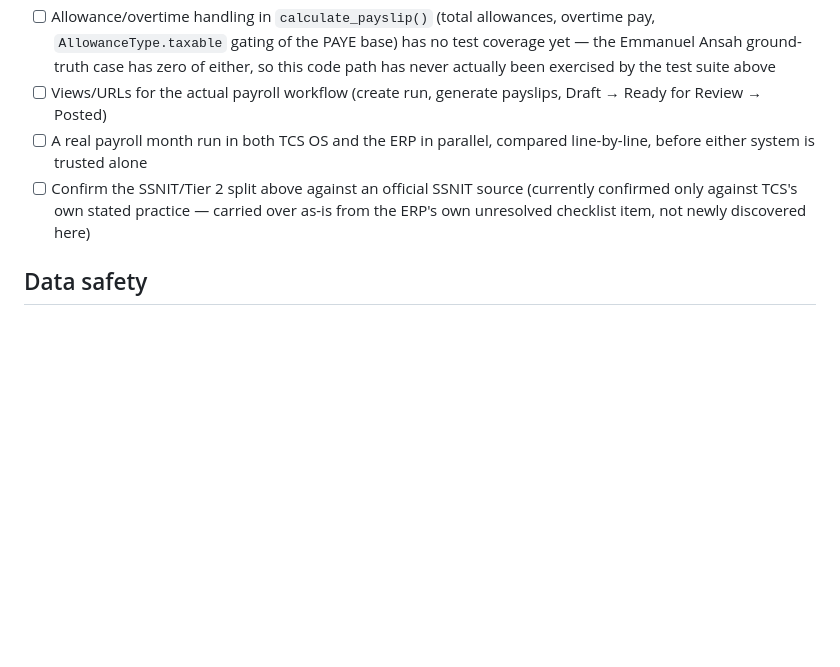
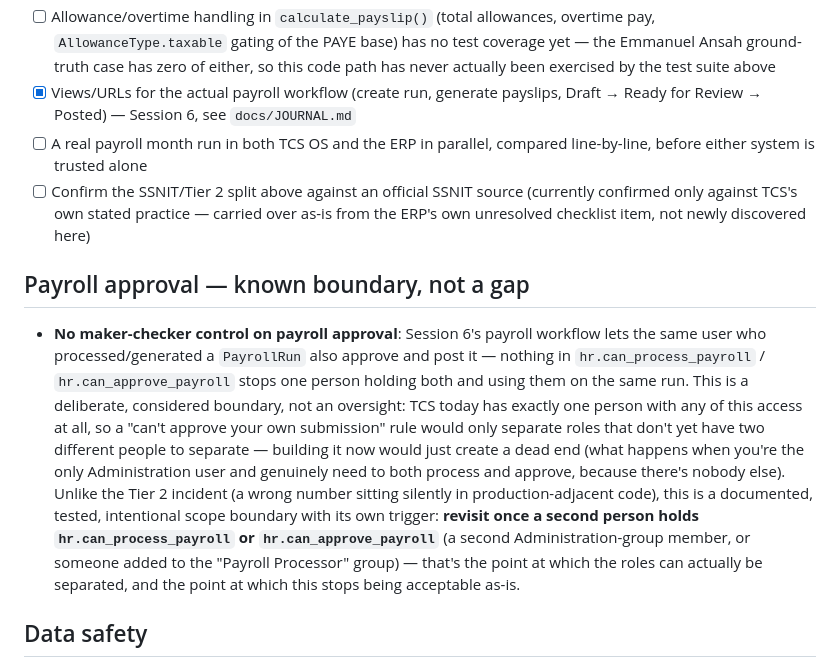
Before and after one commit to wheezy20/tcs-os, a Markdown page: docs/CONSTRAINTS.md, the part around the change. GitHub-like rendering; blank space fills up the shorter version.

```diff
--- a/docs/CONSTRAINTS.md
+++ b/docs/CONSTRAINTS.md
@@ -65,14 +65,37 @@ anything here applies everywhere.
       PAYE base) has no test coverage yet — the Emmanuel Ansah
       ground-truth case has zero of either, so this code path has never
       actually been exercised by the test suite above
-- [ ] Views/URLs for the actual payroll workflow (create run, generate
-      payslips, Draft → Ready for Review → Posted)
+- [x] Views/URLs for the actual payroll workflow (create run, generate
+      payslips, Draft → Ready for Review → Posted) — Session 6, see
+      `docs/JOURNAL.md`
 - [ ] A real payroll month run in both TCS OS and the ERP in parallel,
       compared line-by-line, before either system is trusted alone
 - [ ] Confirm the SSNIT/Tier 2 split above against an official SSNIT
       source (currently confirmed only against TCS's own stated
       practice — carried over as-is from the ERP's own unresolved
       checklist item, not newly discovered here)
+
+## Payroll approval — known boundary, not a gap
+
+- **No maker-checker control on payroll approval**: Session 6's payroll
+  workflow lets the same user who processed/generated a `PayrollRun`
+  also approve and post it — nothing in `hr.can_process_payroll` /
+  `hr.can_approve_payroll` stops one person holding both and using them
+  on the same run. This is a deliberate, considered boundary, not an
+  oversight: TCS today has exactly one person with any of this access
+  at all, so a "can't approve your own submission" rule would only
+  separate roles that don't yet have two different people to separate —
+  building it now would just create a dead end (what happens when
+  you're the only Administration user and genuinely need to both
+  process and approve, because there's nobody else). Unlike the Tier 2
+  incident (a wrong number sitting silently in production-adjacent
+  code), this is a documented, tested, intentional scope boundary with
+  its own trigger: **revisit once a second person holds
+  `hr.can_process_payroll` or `hr.can_approve_payroll`** (a second
+  Administration-group member, or someone added to the "Payroll
+  Processor" group) — that's the point at which the roles can actually
+  be separated, and the point at which this stops being acceptable
+  as-is.
 
 ## Data safety
 
```
Also changed, not shown: docs/JOURNAL.md (+67 -0 lines), docs/PLAN.md (+14 -4 lines).
